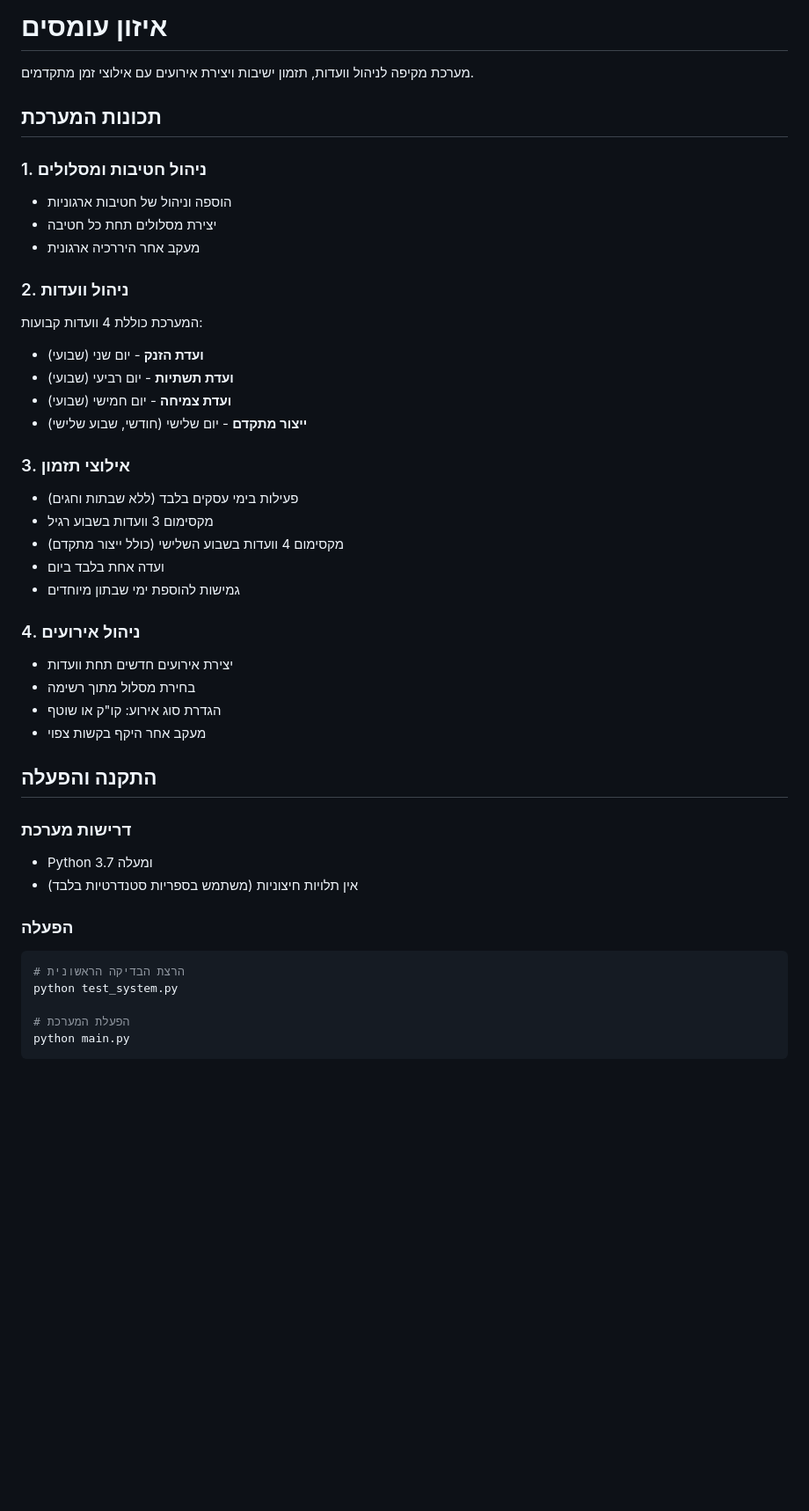
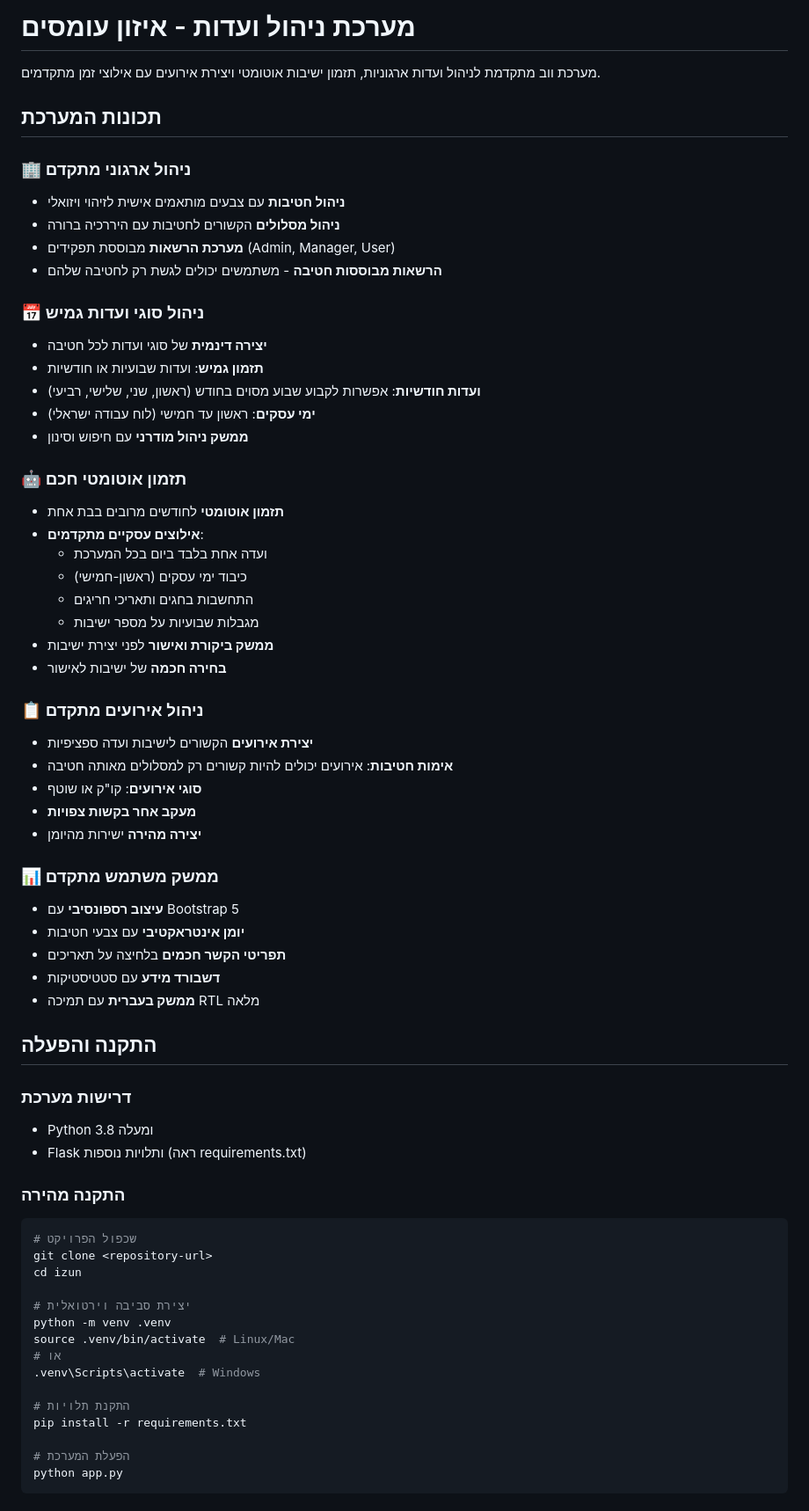
Before and after one commit to taldata/izun, a Markdown page: README.md, the part around one of its changes. Shown at 88% size. Drawn GitHub-style; blank space fills up the shorter version.

````diff
--- a/README.md
+++ b/README.md
@@ -1,46 +1,68 @@
-# איזון עומסים
+# מערכת ניהול ועדות - איזון עומסים
 
-מערכת מקיפה לניהול וועדות, תזמון ישיבות ויצירת אירועים עם אילוצי זמן מתקדמים.
+מערכת ווב מתקדמת לניהול ועדות ארגוניות, תזמון ישיבות אוטומטי ויצירת אירועים עם אילוצי זמן מתקדמים.
 
 ## תכונות המערכת
 
-### 1. ניהול חטיבות ומסלולים
-- הוספה וניהול של חטיבות ארגוניות
-- יצירת מסלולים תחת כל חטיבה
-- מעקב אחר היררכיה ארגונית
+### 🏢 ניהול ארגוני מתקדם
+- **ניהול חטיבות** עם צבעים מותאמים אישית לזיהוי ויזואלי
+- **ניהול מסלולים** הקשורים לחטיבות עם היררכיה ברורה
+- **מערכת הרשאות** מבוססת תפקידים (Admin, Manager, User)
+- **הרשאות מבוססות חטיבה** - משתמשים יכולים לגשת רק לחטיבה שלהם
 
-### 2. ניהול וועדות
-המערכת כוללת 4 וועדות קבועות:
-- **ועדת הזנק** - יום שני (שבועי)
-- **ועדת תשתיות** - יום רביעי (שבועי)
-- **ועדת צמיחה** - יום חמישי (שבועי)
-- **ייצור מתקדם** - יום שלישי (חודשי, שבוע שלישי)
+### 📅 ניהול סוגי ועדות גמיש
+- **יצירה דינמית** של סוגי ועדות לכל חטיבה
+- **תזמון גמיש**: ועדות שבועיות או חודשיות
+- **ועדות חודשיות**: אפשרות לקבוע שבוע מסוים בחודש (ראשון, שני, שלישי, רביעי)
+- **ימי עסקים**: ראשון עד חמישי (לוח עבודה ישראלי)
+- **ממשק ניהול מודרני** עם חיפוש וסינון
 
-### 3. אילוצי תזמון
-- פעילות בימי עסקים בלבד (ללא שבתות וחגים)
-- מקסימום 3 וועדות בשבוע רגיל
-- מקסימום 4 וועדות בשבוע השלישי (כולל ייצור מתקדם)
-- ועדה אחת בלבד ביום
-- גמישות להוספת ימי שבתון מיוחדים
+### 🤖 תזמון אוטומטי חכם
+- **תזמון אוטומטי** לחודשים מרובים בבת אחת
+- **אילוצים עסקיים מתקדמים**:
+  - ועדה אחת בלבד ביום בכל המערכת
+  - כיבוד ימי עסקים (ראשון-חמישי)
+  - התחשבות בחגים ותאריכי חריגים
+  - מגבלות שבועיות על מספר ישיבות
+- **ממשק ביקורת ואישור** לפני יצירת ישיבות
+- **בחירה חכמה** של ישיבות לאישור
 
-### 4. ניהול אירועים
-- יצירת אירועים חדשים תחת וועדות
-- בחירת מסלול מתוך רשימה
-- הגדרת סוג אירוע: קו"ק או שוטף
-- מעקב אחר היקף בקשות צפוי
+### 📋 ניהול אירועים מתקדם
+- **יצירת אירועים** הקשורים לישיבות ועדה ספציפיות
+- **אימות חטיבות**: אירועים יכולים להיות קשורים רק למסלולים מאותה חטיבה
+- **סוגי אירועים**: קו"ק או שוטף
+- **מעקב אחר בקשות צפויות**
+- **יצירה מהירה** ישירות מהיומן
+
+### 📊 ממשק משתמש מתקדם
+- **עיצוב רספונסיבי** עם Bootstrap 5
+- **יומן אינטראקטיבי** עם צבעי חטיבות
+- **תפריטי הקשר חכמים** בלחיצה על תאריכים
+- **דשבורד מידע** עם סטטיסטיקות
+- **ממשק בעברית** עם תמיכה RTL מלאה
 
 ## התקנה והפעלה
 
 ### דרישות מערכת
-- Python 3.7 ומעלה
-- אין תלויות חיצוניות (משתמש בספריות סטנדרטיות בלבד)
+- Python 3.8 ומעלה
+- Flask ותלויות נוספות (ראה requirements.txt)
 
-### הפעלה
+### התקנה מהירה
 ```bash
-# הרצת הבדיקה הראשונית
-python test_system.py
+# שכפול הפרויקט
+git clone <repository-url>
+cd izun
+
+# יצירת סביבה וירטואלית
+python -m venv .venv
+source .venv/bin/activate  # Linux/Mac
+# או
+.venv\Scripts\activate  # Windows
+
+# התקנת תלויות
+pip install -r requirements.txt
 
 # הפעלת המערכת
-python main.py
+python app.py
 ```
 
````
Also changed, not shown: other parts of README.md (+126 -90 lines).
